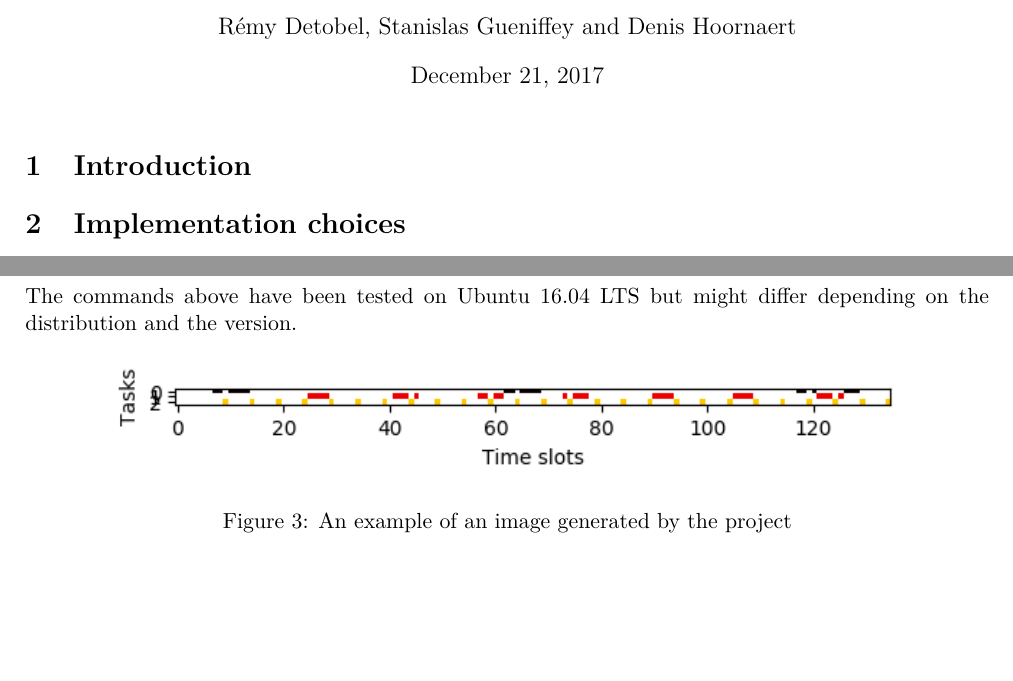
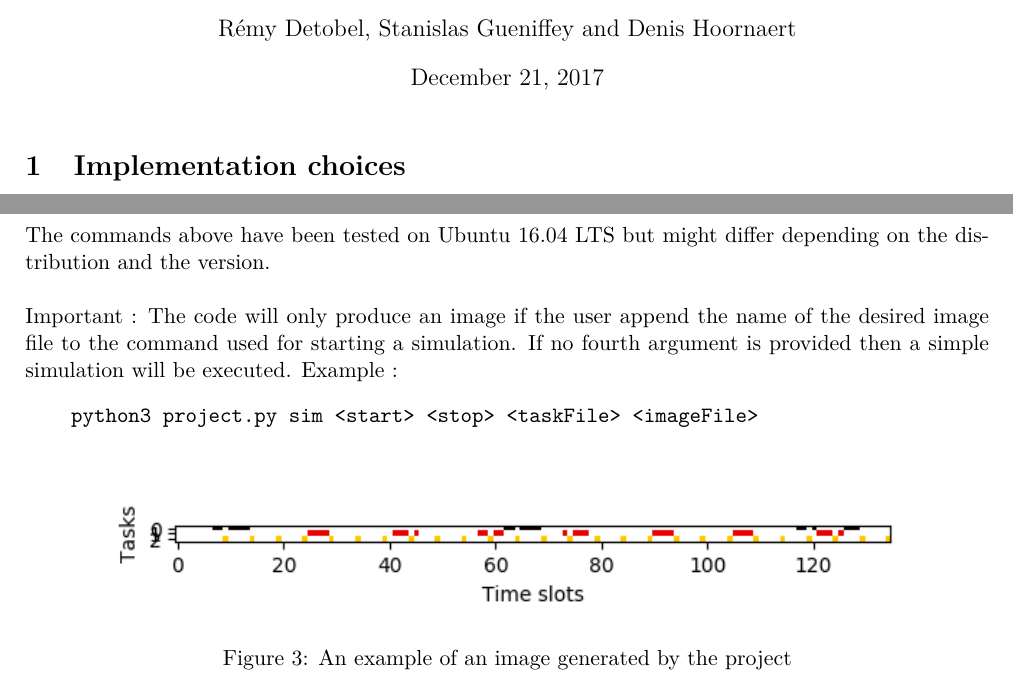
Before and after one commit to denishoornaert/RTOS-Audsley, a LaTeX document (doc/Report.tex): two parts of pages 1 and 3 of 3, joined at a grey line, cut so that both start at the same text, the shorter picture padded with empty space. Compiled offline with pdfLaTeX.

Commit message:
Add mention of the fact that the image generation is optional and that it can be generated by typing a fourth argument

```diff
--- a/doc/Report.tex
+++ b/doc/Report.tex
@@ -11,8 +11,6 @@
 \begin{document}
 
 \maketitle
-
-\section{Introduction}
 
 \section{Implementation choices}
   The aim of the present section is to give to the reader a quick overview of the utility of each of the implemented classes.\\
@@ -81,7 +79,12 @@
 sudo pip3 install numpy
 sudo pip3 install matplotlib
   \end{verbatim}
-  The commands above have been tested on Ubuntu 16.04 LTS but might differ depending on the distribution and the version.
+  The commands above have been tested on Ubuntu 16.04 LTS but might differ depending on the distribution and the version.\\
+
+  \noindent Important~: The code will only produce an image if the user append the name of the desired image file to the command used for starting a simulation. If no fourth argument is provided then a simple simulation will be executed. Example~:
+  \begin{verbatim}
+    python3 project.py sim <start> <stop> <taskFile> <imageFile>
+  \end{verbatim}
   \begin{figure}[ht!]
     \centering
     \includegraphics{img/schedule1.png}
```
Also changed, not shown: doc/Report.pdf, 6 other files.
